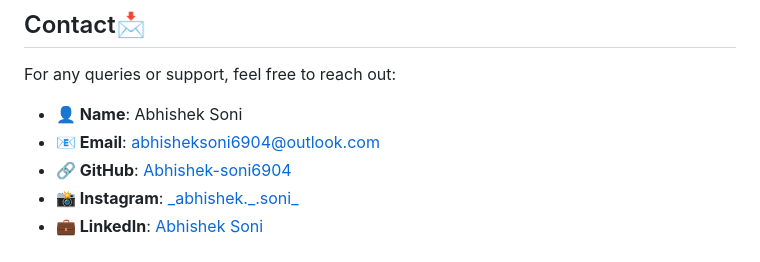
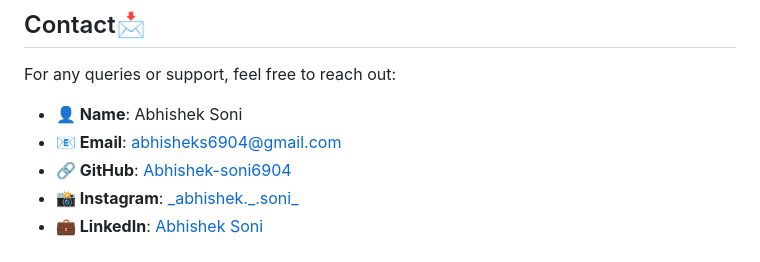
Before and after one commit to Abhishek-soni6904/Anjaneya-Arena-GMS, a Markdown page: README.MD, the part around the change. GitHub-like rendering.

```diff
--- a/README.MD
+++ b/README.MD
@@ -214,7 +214,7 @@ Anjaneya_Arena/
 ## Contact📩
 For any queries or support, feel free to reach out:
 - **👤 Name**: Abhishek Soni
-- **📧 Email**: abhisheksoni6904@outlook.com
+- **📧 Email**: abhisheks6904@gmail.com
 - **🔗 GitHub**: [Abhishek-soni6904](https://github.com/Abhishek-soni6904)
 - **📸 Instagram**: [\_abhishek.\_\.soni\_](https://www.instagram.com/_abhishek._.soni_/)
 - **💼 LinkedIn**: [Abhishek Soni](https://www.linkedin.com/in/abhishek-soni-662028331/)
```
